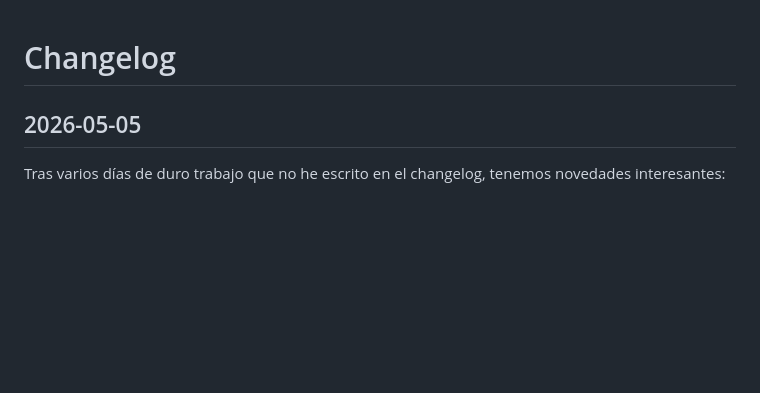
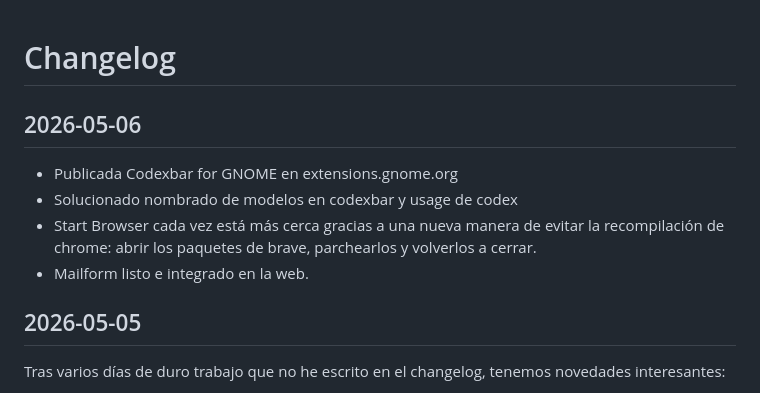
Before and after one commit to InledGroup/web.inled.es.nov2025, a Markdown page: src/data/changelog.md, the part around the change. Drawn GitHub-style; blank space fills up the shorter version.

Commit message:
changelog actualizado 6 mayo

```diff
--- a/src/data/changelog.md
+++ b/src/data/changelog.md
@@ -1,4 +1,10 @@
 # Changelog
+
+## 2026-05-06
+- Publicada Codexbar for GNOME en extensions.gnome.org
+- Solucionado nombrado de modelos en codexbar y usage de codex
+- Start Browser cada vez está más cerca gracias a una nueva manera de evitar la recompilación de chrome: abrir los paquetes de brave, parchearlos y volverlos a cerrar.
+- Mailform listo e integrado en la web.
 
 ## 2026-05-05
 Tras varios días de duro trabajo que no he escrito en el changelog, tenemos novedades interesantes:
```
